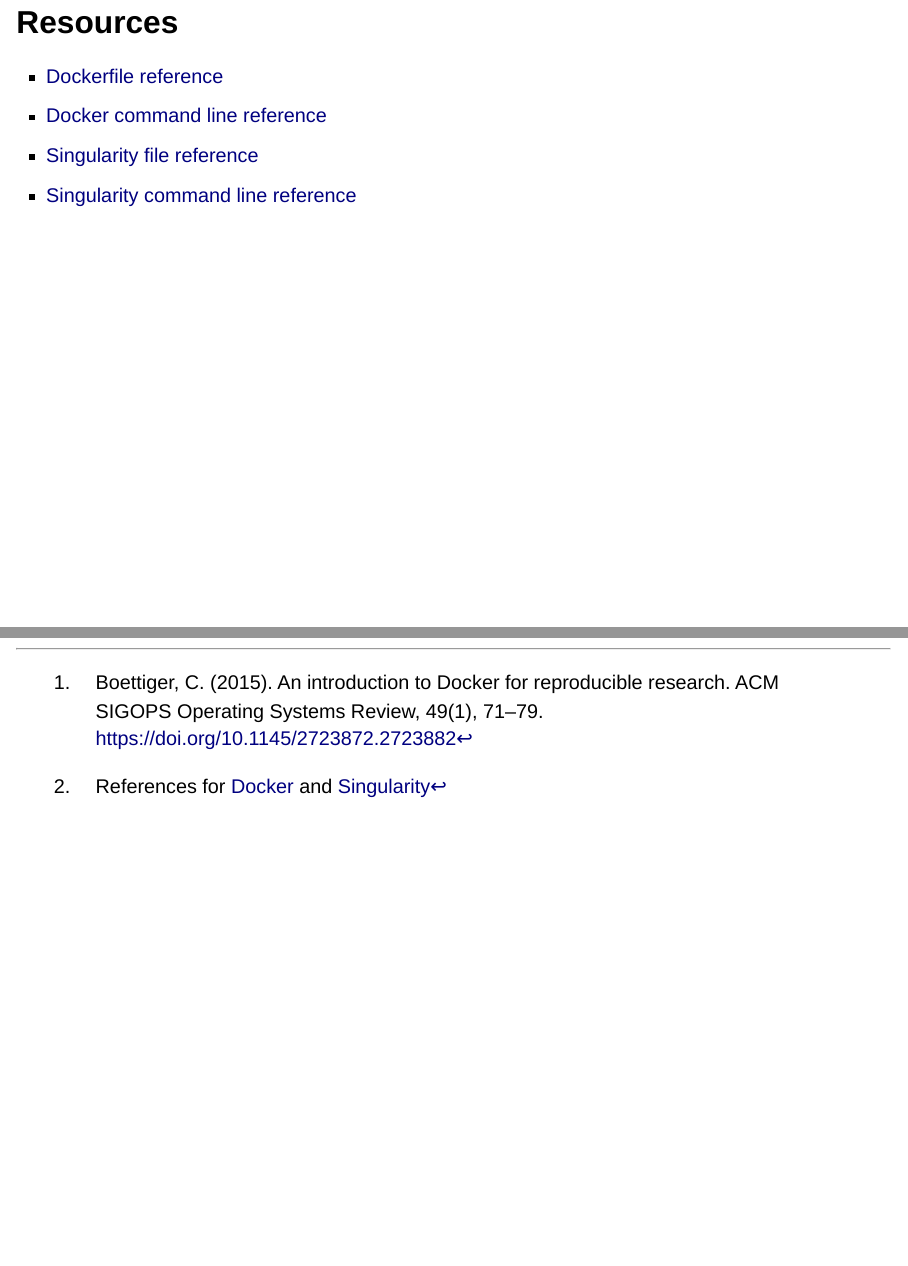
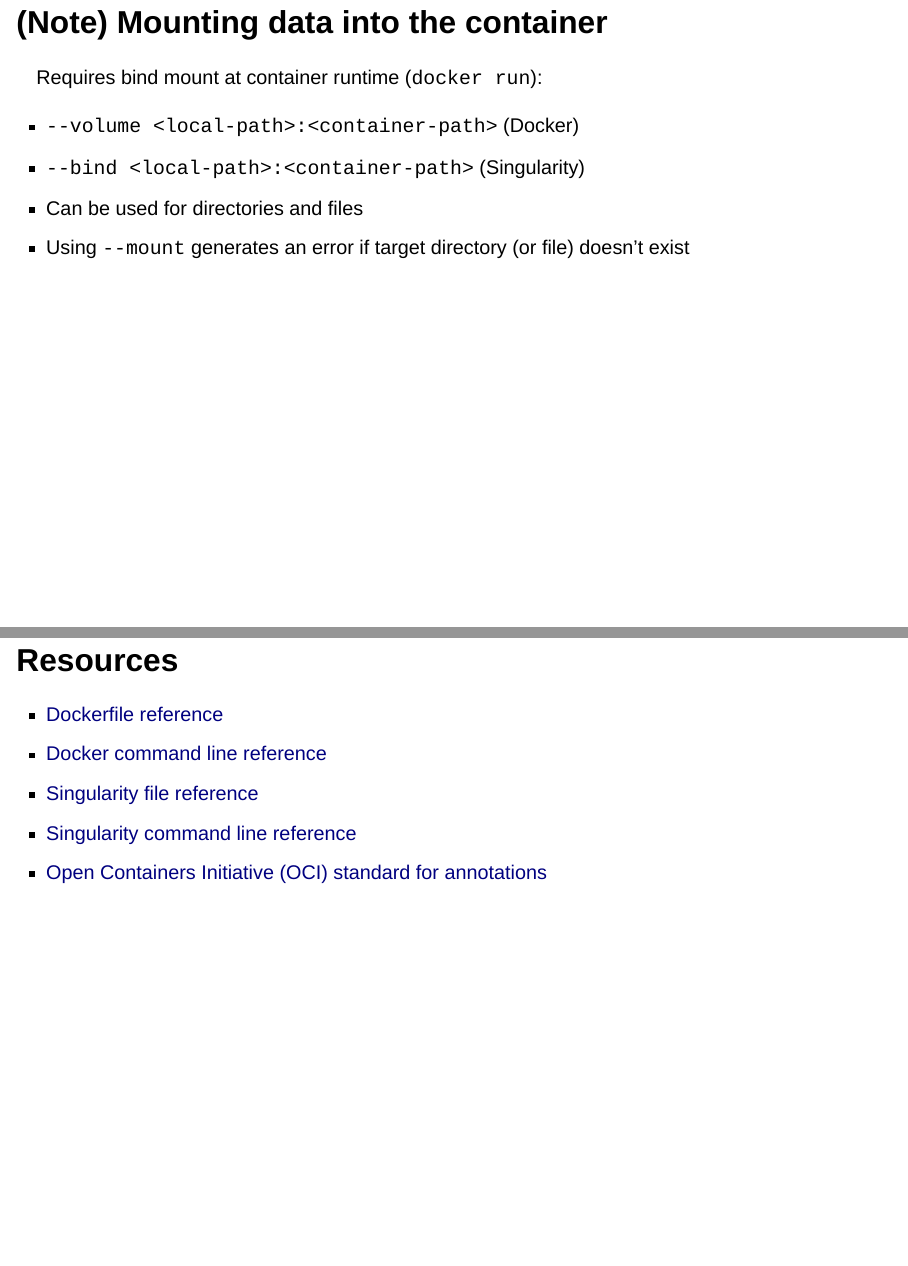
Before and after one commit to Duke-GCB/biostat-823, a Quarto document (Lesson-02.qmd): pages 19 and 20 of 20 before the commit and pages 19 and 20 of 21 after it, joined at a grey line. Rendered offline with R 4.5, knitr and Pandoc in place of Quarto, with nearby package versions; drawn as Slidy slides in place of the format the file asks for.

Commit message:
Adds bind mounts

````diff
--- a/Lesson-02.qmd
+++ b/Lesson-02.qmd
@@ -191,9 +191,19 @@
     ```
 * Use `--fakeroot` for `singularity build` in a non-privileged environment
 
+## (Note) Mounting data into the container
+
+Requires bind mount at container runtime (`docker run`):
+
+* `--volume <local-path>:<container-path>` (Docker)
+* `--bind <local-path>:<container-path>` (Singularity)
+* Can be used for directories and files
+* Using `--mount` generates an error if target directory (or file) doesn't exist
+
 ## Resources
 
 * [Dockerfile reference](https://docs.docker.com/engine/reference/builder/)
 * [Docker command line reference](https://docs.docker.com/engine/reference/commandline/cli/)
 * [Singularity file reference](https://docs.sylabs.io/guides/latest/user-guide/definition_files.html)
 * [Singularity command line reference](https://docs.sylabs.io/guides/latest/user-guide/cli.html)
+* [Open Containers Initiative (OCI) standard for annotations](https://github.com/opencontainers/image-spec/blob/main/annotations.md)
````
Also changed, not shown: pub/Lesson-02.html.
